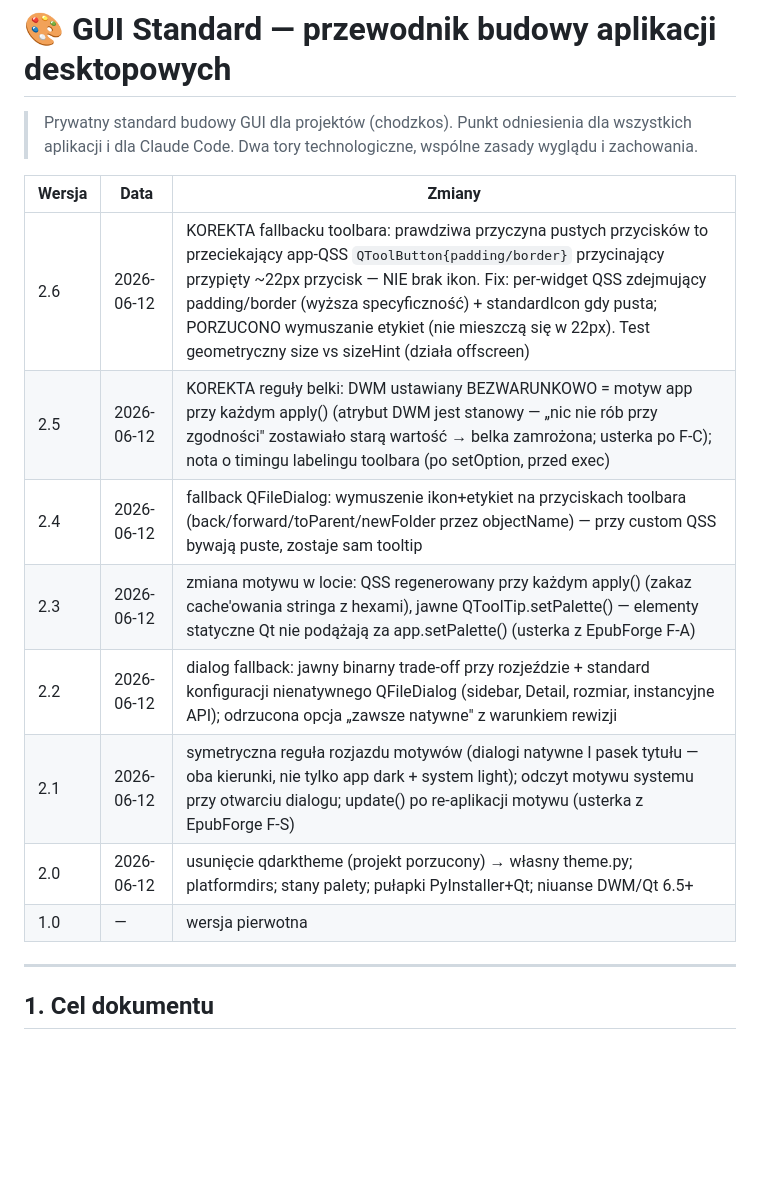
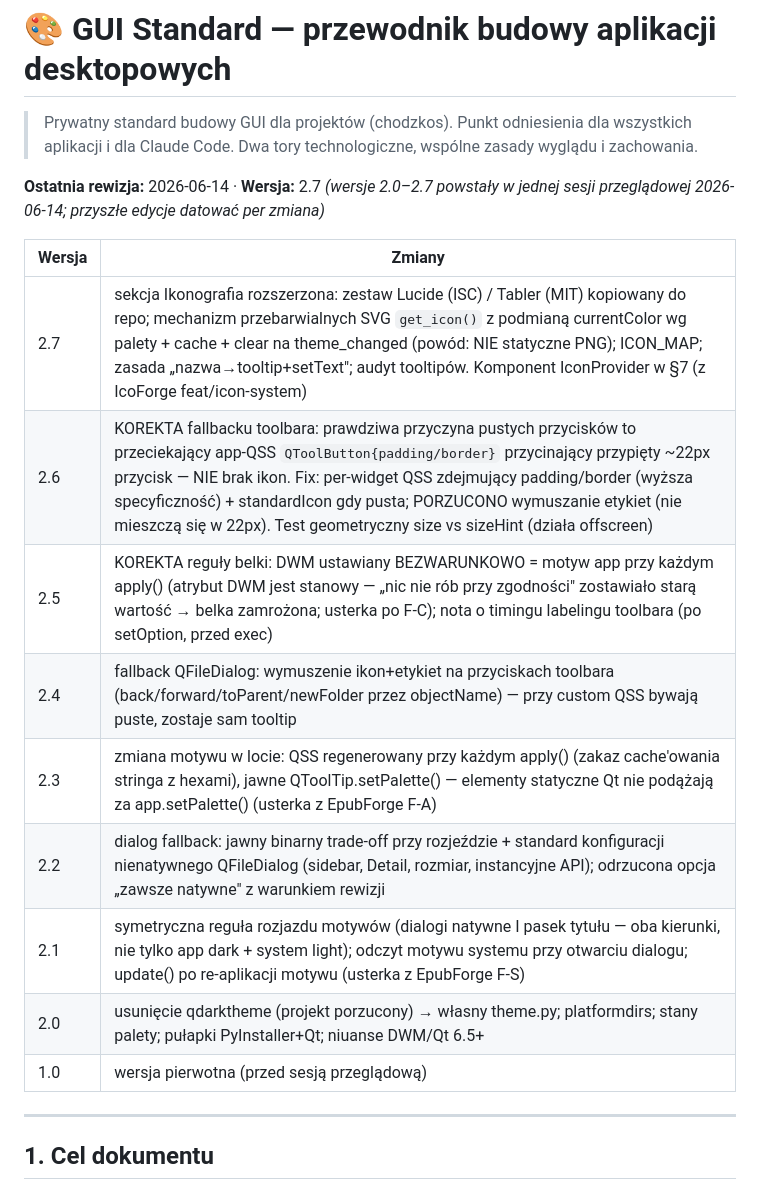
Before and after one commit to chodzkos/epubforge, a Markdown page: GUI_STANDARD.md, the part around one of its changes. GitHub-like rendering; blank space fills up the shorter version.

```diff
--- a/GUI_STANDARD.md
+++ b/GUI_STANDARD.md
@@ -4,16 +4,20 @@
 > Punkt odniesienia dla wszystkich aplikacji i dla Claude Code.
 > Dwa tory technologiczne, wspólne zasady wyglądu i zachowania.
 
-| Wersja | Data | Zmiany |
-|---|---|---|
-| 2.6 | 2026-06-12 | KOREKTA fallbacku toolbara: prawdziwa przyczyna pustych przycisków to przeciekający app-QSS `QToolButton{padding/border}` przycinający przypięty ~22px przycisk — NIE brak ikon. Fix: per-widget QSS zdejmujący padding/border (wyższa specyficzność) + standardIcon gdy pusta; PORZUCONO wymuszanie etykiet (nie mieszczą się w 22px). Test geometryczny size vs sizeHint (działa offscreen) |
-| 2.5 | 2026-06-12 | KOREKTA reguły belki: DWM ustawiany BEZWARUNKOWO = motyw app przy każdym apply() (atrybut DWM jest stanowy — „nic nie rób przy zgodności" zostawiało starą wartość → belka zamrożona; usterka po F-C); nota o timingu labelingu toolbara (po setOption, przed exec) |
-| 2.4 | 2026-06-12 | fallback QFileDialog: wymuszenie ikon+etykiet na przyciskach toolbara (back/forward/toParent/newFolder przez objectName) — przy custom QSS bywają puste, zostaje sam tooltip |
-| 2.3 | 2026-06-12 | zmiana motywu w locie: QSS regenerowany przy każdym apply() (zakaz cache'owania stringa z hexami), jawne QToolTip.setPalette() — elementy statyczne Qt nie podążają za app.setPalette() (usterka z EpubForge F-A) |
-| 2.2 | 2026-06-12 | dialog fallback: jawny binarny trade-off przy rozjeździe + standard konfiguracji nienatywnego QFileDialog (sidebar, Detail, rozmiar, instancyjne API); odrzucona opcja „zawsze natywne" z warunkiem rewizji |
-| 2.1 | 2026-06-12 | symetryczna reguła rozjazdu motywów (dialogi natywne I pasek tytułu — oba kierunki, nie tylko app dark + system light); odczyt motywu systemu przy otwarciu dialogu; update() po re-aplikacji motywu (usterka z EpubForge F-S) |
-| 2.0 | 2026-06-12 | usunięcie qdarktheme (projekt porzucony) → własny theme.py; platformdirs; stany palety; pułapki PyInstaller+Qt; niuanse DWM/Qt 6.5+ |
-| 1.0 | — | wersja pierwotna |
+**Ostatnia rewizja:** 2026-06-14 · **Wersja:** 2.7
+*(wersje 2.0–2.7 powstały w jednej sesji przeglądowej 2026-06-14; przyszłe edycje datować per zmiana)*
+
+| Wersja | Zmiany |
+|---|---|
+| 2.7 | sekcja Ikonografia rozszerzona: zestaw Lucide (ISC) / Tabler (MIT) kopiowany do repo; mechanizm przebarwialnych SVG `get_icon()` z podmianą currentColor wg palety + cache + clear na theme_changed (powód: NIE statyczne PNG); ICON_MAP; zasada „nazwa→tooltip+setText"; audyt tooltipów. Komponent IconProvider w §7 (z IcoForge feat/icon-system) |
+| 2.6 | KOREKTA fallbacku toolbara: prawdziwa przyczyna pustych przycisków to przeciekający app-QSS `QToolButton{padding/border}` przycinający przypięty ~22px przycisk — NIE brak ikon. Fix: per-widget QSS zdejmujący padding/border (wyższa specyficzność) + standardIcon gdy pusta; PORZUCONO wymuszanie etykiet (nie mieszczą się w 22px). Test geometryczny size vs sizeHint (działa offscreen) |
+| 2.5 | KOREKTA reguły belki: DWM ustawiany BEZWARUNKOWO = motyw app przy każdym apply() (atrybut DWM jest stanowy — „nic nie rób przy zgodności" zostawiało starą wartość → belka zamrożona; usterka po F-C); nota o timingu labelingu toolbara (po setOption, przed exec) |
+| 2.4 | fallback QFileDialog: wymuszenie ikon+etykiet na przyciskach toolbara (back/forward/toParent/newFolder przez objectName) — przy custom QSS bywają puste, zostaje sam tooltip |
+| 2.3 | zmiana motywu w locie: QSS regenerowany przy każdym apply() (zakaz cache'owania stringa z hexami), jawne QToolTip.setPalette() — elementy statyczne Qt nie podążają za app.setPalette() (usterka z EpubForge F-A) |
+| 2.2 | dialog fallback: jawny binarny trade-off przy rozjeździe + standard konfiguracji nienatywnego QFileDialog (sidebar, Detail, rozmiar, instancyjne API); odrzucona opcja „zawsze natywne" z warunkiem rewizji |
+| 2.1 | symetryczna reguła rozjazdu motywów (dialogi natywne I pasek tytułu — oba kierunki, nie tylko app dark + system light); odczyt motywu systemu przy otwarciu dialogu; update() po re-aplikacji motywu (usterka z EpubForge F-S) |
+| 2.0 | usunięcie qdarktheme (projekt porzucony) → własny theme.py; platformdirs; stany palety; pułapki PyInstaller+Qt; niuanse DWM/Qt 6.5+ |
+| 1.0 | wersja pierwotna (przed sesją przeglądową) |
 
 ---
 
```
Also changed, not shown: other parts of GUI_STANDARD.md (+38 -0 lines).
